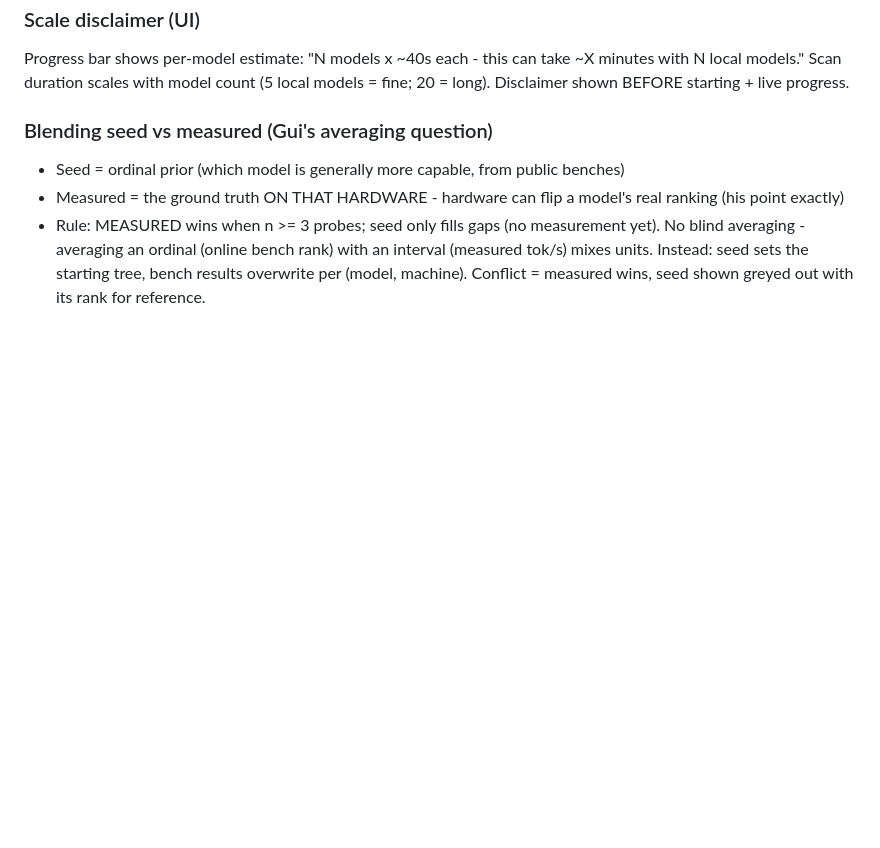
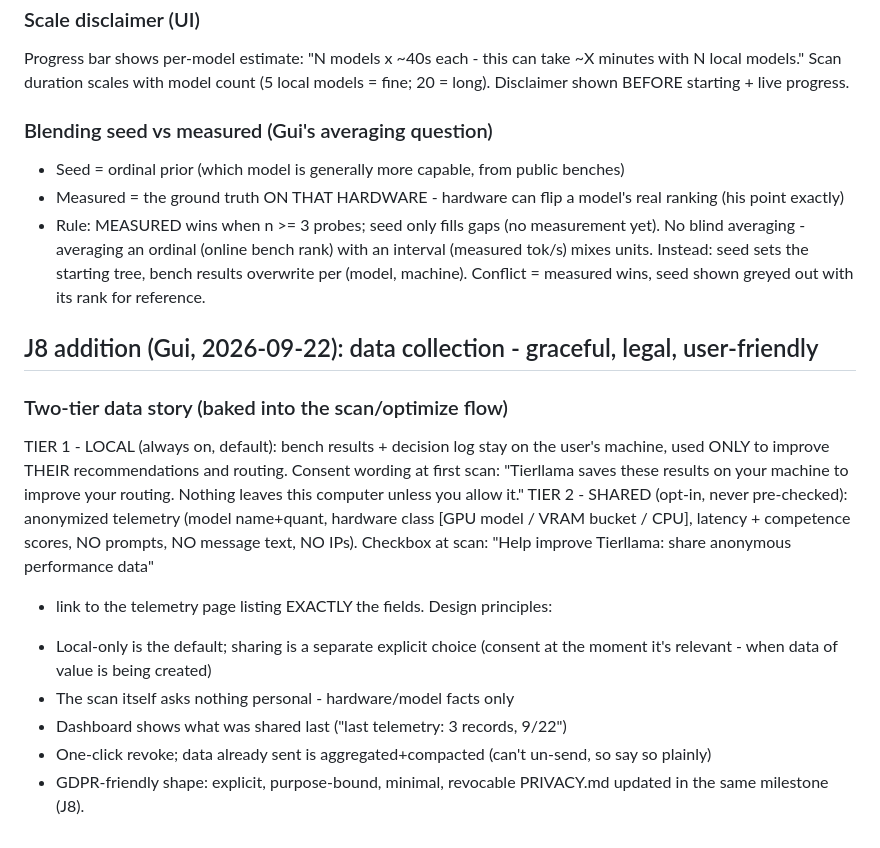
Before and after one commit to commonweavelabs-crypto/tierllama, a Markdown page: docs/SPECS/custom-routing-and-oracle.md, the part around the change. GitHub-like rendering; blank space fills up the shorter version.

Commit message:
design: two-tier data story (local by default, opt-in anonymized telemetry, consent at scan time, one-click revoke)

```diff
--- a/docs/SPECS/custom-routing-and-oracle.md
+++ b/docs/SPECS/custom-routing-and-oracle.md
@@ -184,3 +184,27 @@ models = fine; 20 = long). Disclaimer shown BEFORE starting + live progress.
   interval (measured tok/s) mixes units. Instead: seed sets the starting tree,
   bench results overwrite per (model, machine). Conflict = measured wins, seed
   shown greyed out with its rank for reference.
+
+
+## J8 addition (Gui, 2026-09-22): data collection - graceful, legal, user-friendly
+
+### Two-tier data story (baked into the scan/optimize flow)
+TIER 1 - LOCAL (always on, default): bench results + decision log stay on the
+user's machine, used ONLY to improve THEIR recommendations and routing.
+Consent wording at first scan:
+  "Tierllama saves these results on your machine to improve your routing.
+   Nothing leaves this computer unless you allow it."
+TIER 2 - SHARED (opt-in, never pre-checked): anonymized telemetry
+  (model name+quant, hardware class [GPU model / VRAM bucket / CPU],
+  latency + competence scores, NO prompts, NO message text, NO IPs).
+  Checkbox at scan: "Help improve Tierllama: share anonymous performance data"
+  + link to the telemetry page listing EXACTLY the fields.
+Design principles:
+- Local-only is the default; sharing is a separate explicit choice (consent at
+  the moment it's relevant - when data of value is being created)
+- The scan itself asks nothing personal - hardware/model facts only
+- Dashboard shows what was shared last ("last telemetry: 3 records, 9/22")
+- One-click revoke; data already sent is aggregated+compacted (can't un-send,
+  so say so plainly)
+- GDPR-friendly shape: explicit, purpose-bound, minimal, revocable
+PRIVACY.md updated in the same milestone (J8).
```
